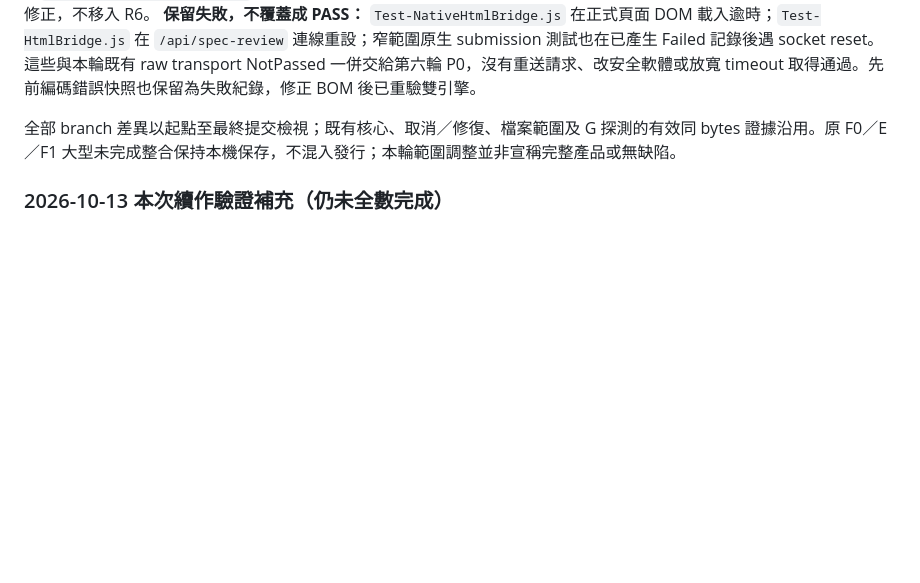
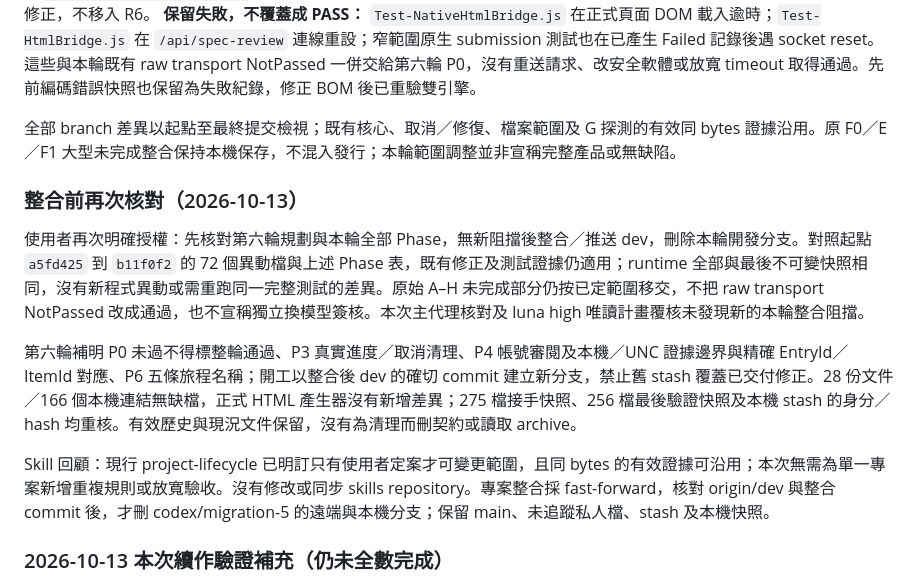
Before and after one commit to darionnnnnn/windows-server-migration, a Markdown page: docs/plans/MIGRATION-5-PLAN.md, the part around the change. Drawn GitHub-style; blank space fills up the shorter version.

```diff
--- a/docs/plans/MIGRATION-5-PLAN.md
+++ b/docs/plans/MIGRATION-5-PLAN.md
@@ -47,6 +47,13 @@
 **保留失敗，不覆蓋成 PASS：** `Test-NativeHtmlBridge.js` 在正式頁面 DOM 載入逾時；`Test-HtmlBridge.js` 在 `/api/spec-review` 連線重設；窄範圍原生 submission 測試也在已產生 Failed 記錄後遇 socket reset。這些與本輪既有 raw transport NotPassed 一併交給第六輪 P0，沒有重送請求、改安全軟體或放寬 timeout 取得通過。先前編碼錯誤快照也保留為失敗紀錄，修正 BOM 後已重驗雙引擎。
 
 全部 branch 差異以起點至最終提交檢視；既有核心、取消／修復、檔案範圍及 G 探測的有效同 bytes 證據沿用。原 F0／E／F1 大型未完成整合保持本機保存，不混入發行；本輪範圍調整並非宣稱完整產品或無缺陷。
+### 整合前再次核對（2026-10-13）
+
+使用者再次明確授權：先核對第六輪規劃與本輪全部 Phase，無新阻擋後整合／推送 dev，刪除本輪開發分支。對照起點 `a5fd425` 到 `b11f0f2` 的 72 個異動檔與上述 Phase 表，既有修正及測試證據仍適用；runtime 全部與最後不可變快照相同，沒有新程式異動或需重跑同一完整測試的差異。原始 A–H 未完成部分仍按已定範圍移交，不把 raw transport NotPassed 改成通過，也不宣稱獨立換模型簽核。本次主代理核對及 luna high 唯讀計畫覆核未發現新的本輪整合阻擋。
+
+第六輪補明 P0 未過不得標整輪通過、P3 真實進度／取消清理、P4 帳號審閱及本機／UNC 證據邊界與精確 EntryId／ItemId 對應、P6 五條旅程名稱；開工以整合後 dev 的確切 commit 建立新分支，禁止舊 stash 覆蓋已交付修正。28 份文件／166 個本機連結無缺檔，正式 HTML 產生器沒有新增差異；275 檔接手快照、256 檔最後驗證快照及本機 stash 的身分／hash 均重核。有效歷史與現況文件保留，沒有為清理而刪契約或讀取 archive。
+
+Skill 回顧：現行 project-lifecycle 已明訂只有使用者定案才可變更範圍，且同 bytes 的有效證據可沿用；本次無需為單一專案新增重複規則或放寬驗收。沒有修改或同步 skills repository。專案整合採 fast-forward，核對 origin/dev 與整合 commit 後，才刪 codex/migration-5 的遠端與本機分支；保留 main、未追蹤私人檔、stash 及本機快照。
 ### 2026-10-13 本次續作驗證補充（仍未全數完成）
 
 - 檔案範圍段落：主代理不可變快照 `root-scope-segment-19481a351e424ea892e7897431d45615` 兩引擎均通過 NonC 34、邊界 11 及 Qualification；與先前 `93b50e0de97c4759b0e44a9f7415498f` 的程式差異僅 NonC 實作與測試，故其 Guard 36、Files 32、Restore 120、Pipeline 16 及後補 StageResults 40 證據仍適用。提交使用該快照的完整核心與模組相依檔案；後續精靈整合及新增 peer 觀察 seam 另行驗證，不宣稱本輪全部完成。
```
Also changed, not shown: AGENTS.md (+2 -2 lines), docs/plans/MIGRATION-6-PLAN.md (+10 -7 lines).
